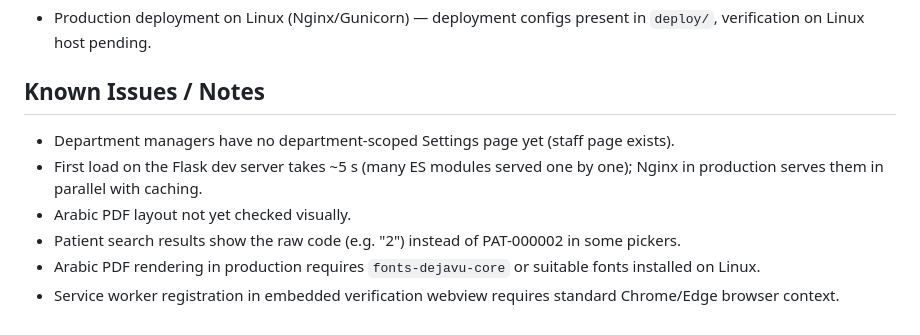
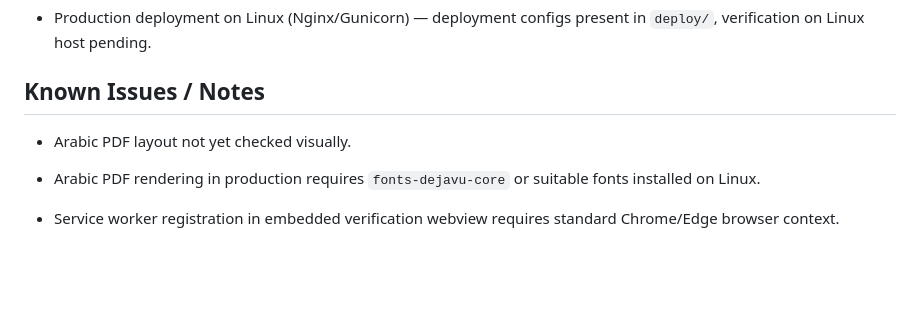
Before and after one commit to frbhusen/AeroCare, a Markdown page: docs/TASK_STATUS.md, the part around the change. Drawn GitHub-style; blank space fills up the shorter version.

Commit message:
Docs: dev URL must be 127.0.0.1 (localhost IPv6 lookup made first load ~6 s); close fixed known issues
Co-Authored-By: Claude Opus 5.5 (1M context) <noreply@anthropic.com>

```diff
--- a/docs/TASK_STATUS.md
+++ b/docs/TASK_STATUS.md
@@ -26,9 +26,7 @@ Module-level detail lives in `docs/modules/<m>.md`; this file is the integrated
 - Production deployment on Linux (Nginx/Gunicorn) — deployment configs present in `deploy/`, verification on Linux host pending.
 
 ## Known Issues / Notes
-- Department managers have no department-scoped Settings page yet (staff page exists).
-- First load on the Flask dev server takes ~5 s (many ES modules served one by one); Nginx in production serves them in parallel with caching.
 - Arabic PDF layout not yet checked visually.
-- Patient search results show the raw code (e.g. "2") instead of PAT-000002 in some pickers.
+
 - Arabic PDF rendering in production requires `fonts-dejavu-core` or suitable fonts installed on Linux.
 - Service worker registration in embedded verification webview requires standard Chrome/Edge browser context.
```
Also changed, not shown: docs/LOCAL_DEPLOYMENT.md (+1 -0 lines).
